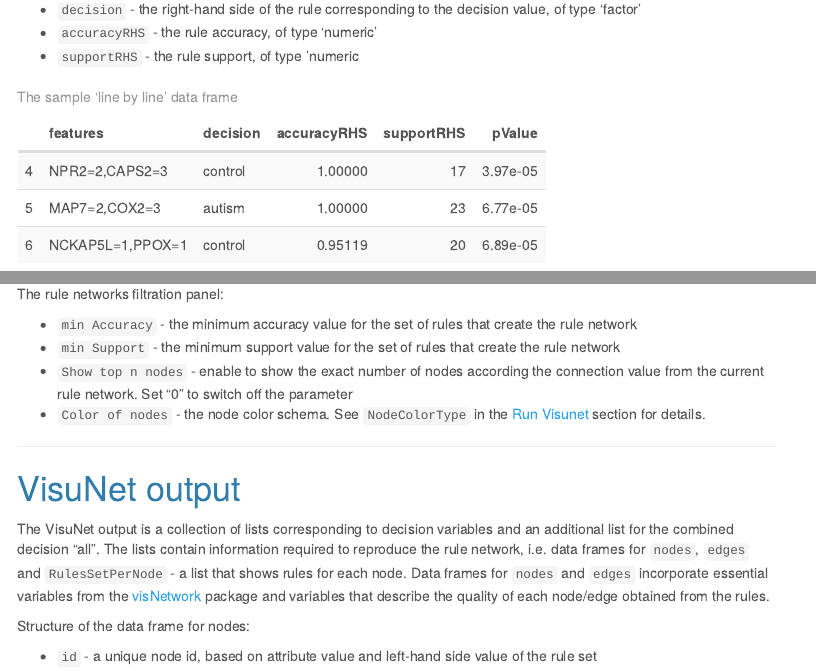
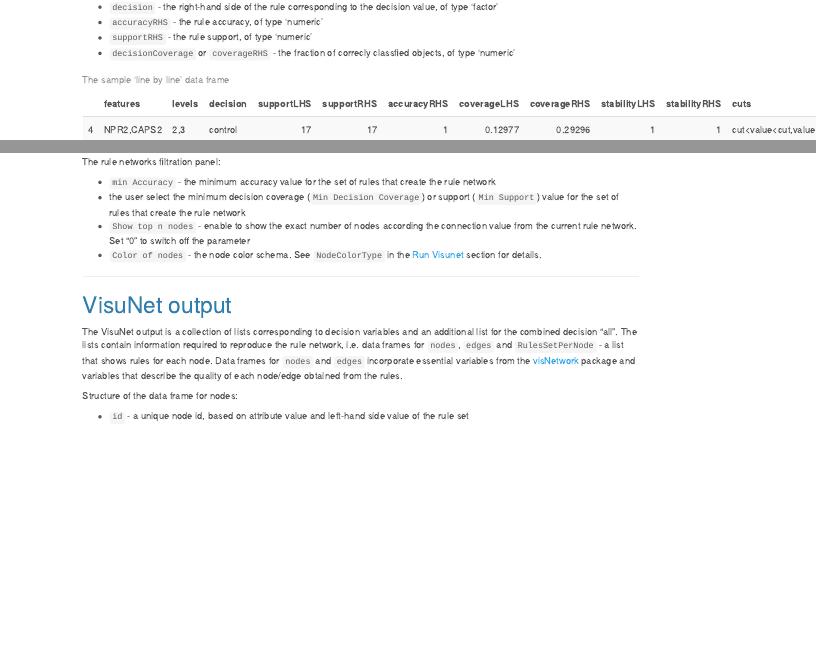
Before and after one commit to komorowskilab/VisuNet, an R Markdown document (docs/about.Rmd): the page in a window 1100 px wide, from 750 px down before the commit and from 490 px down after it, so that both start at the same text, and a second part further down, joined at a grey line. Rendered offline with R 4.5, knitr and Pandoc, with nearby package versions; some code elsewhere in the file could not run offline; a font, style sheet, LaTeX package, included part or bibliography that could not be used is replaced or left out; menus at the side of the page are left out; long lines of code are wrapped.

Commit message:
Updtae the default dataset

````diff
--- a/docs/about.Rmd
+++ b/docs/about.Rmd
@@ -40,7 +40,8 @@ Input data should be in a data frame format that contains the following columns:
 * `features` - the left-hand side of the rule corresponding to comma-separated attributes and their values, of type, type 'factor'
 * `decision` - the right-hand side of the rule corresponding to the decision value, of type 'factor'
 * `accuracyRHS` - the rule accuracy, of type  'numeric'
-* `supportRHS` - the rule support, of type 'numeric
+* `supportRHS` - the rule support, of type 'numeric'
+* `decisionCoverage` or `coverageRHS` - the fraction of correcly classfied objects, of type 'numeric'
 
 
 ```{r, echo = FALSE, warning=FALSE, message=FALSE, results='asis'}
@@ -148,7 +149,7 @@ VisuNet displays the rule network construct for the 10% of rules with the highes
 The rule networks filtration panel:
 
 * `min Accuracy` - the minimum accuracy value for the set of rules that create the rule network
-* `min Support` - the minimum support value for the set of rules that create the rule network
+* the user select the minimum decision coverage (`Min Decision Coverage`) or support (`Min Support`) value for the set of rules that create the rule network
 * `Show top n nodes` - enable to show the exact number of nodes according the connection value from the current rule network. Set "0" to switch off the parameter
 * `Color of nodes` - the node color schema. See  `NodeColorType` in the [Run Visunet](#runVisunet) section for details.
 
````
Also changed, not shown: R/visunet.R (+2 -22 lines), data/autcon_ruleset.RData, docs/about.Rmd (2 more changed lines).
